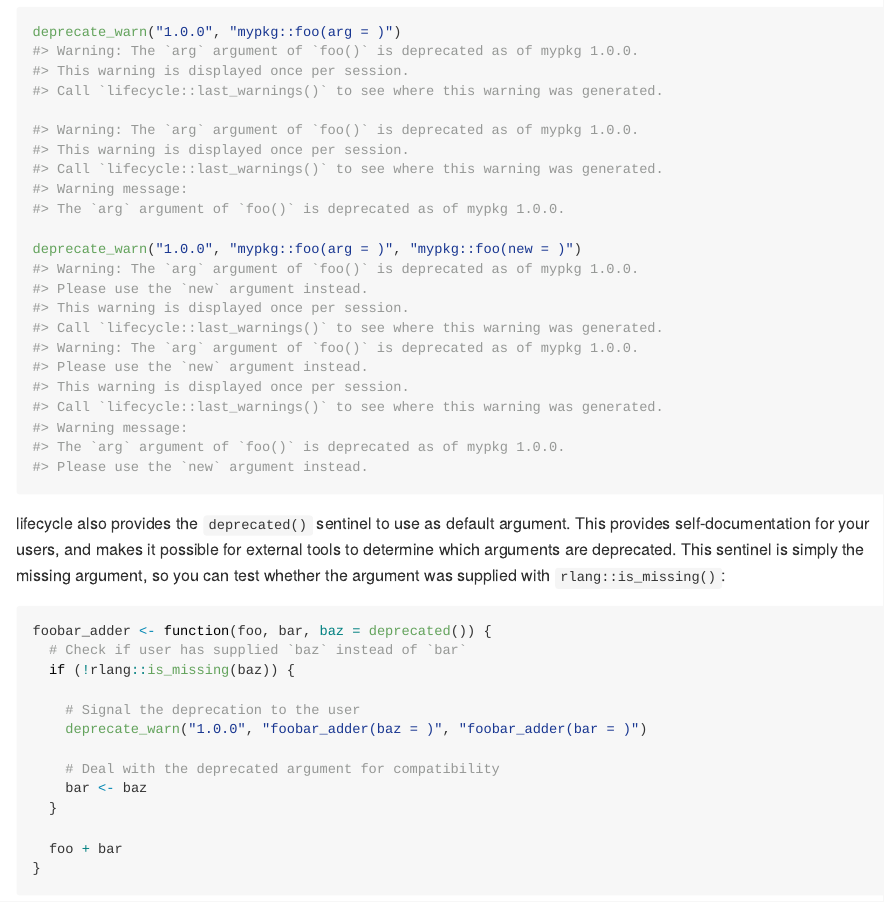
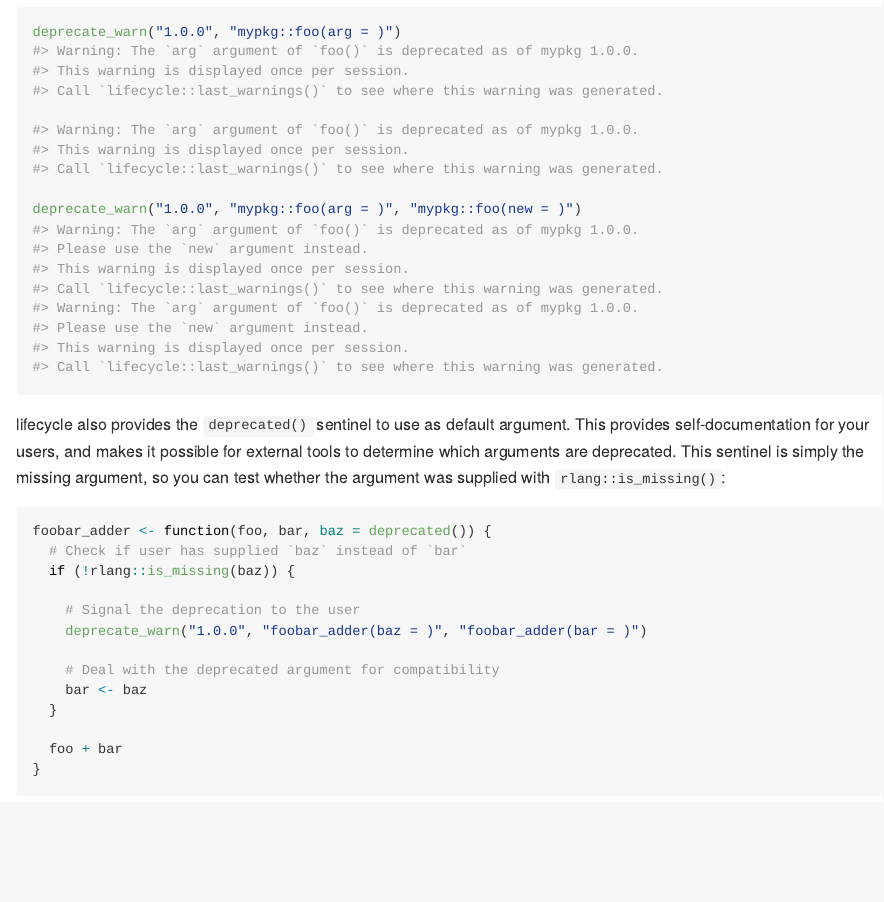
Before and after one commit to r-lib/lifecycle, an R Markdown document (README.Rmd): the page in a window 1100 px wide, from 3390 px down. The pictures show the output file README.md that the author committed with the source, drawn offline in the style of GitHub; badge pictures from the web are left out.

Commit message:
Remove manually added output

````diff
--- a/README.Rmd
+++ b/README.Rmd
@@ -143,13 +143,8 @@ The syntax for deprecating argument is based on the syntax for deprecating funct
 
 ```{r}
 deprecate_warn("1.0.0", "mypkg::foo(arg = )")
-#> Warning message:
-#> The `arg` argument of `foo()` is deprecated as of mypkg 1.0.0.
 
 deprecate_warn("1.0.0", "mypkg::foo(arg = )", "mypkg::foo(new = )")
-#> Warning message:
-#> The `arg` argument of `foo()` is deprecated as of mypkg 1.0.0.
-#> Please use the `new` argument instead.
 ```
 
 lifecycle also provides the `deprecated()` sentinel to use as default argument. This provides self-documentation for your users, and makes it possible for external tools to determine which arguments are deprecated. This sentinel is simply the missing argument, so you can test whether the argument was supplied with `rlang::is_missing()`:
````
Also changed, not shown: README.md.
